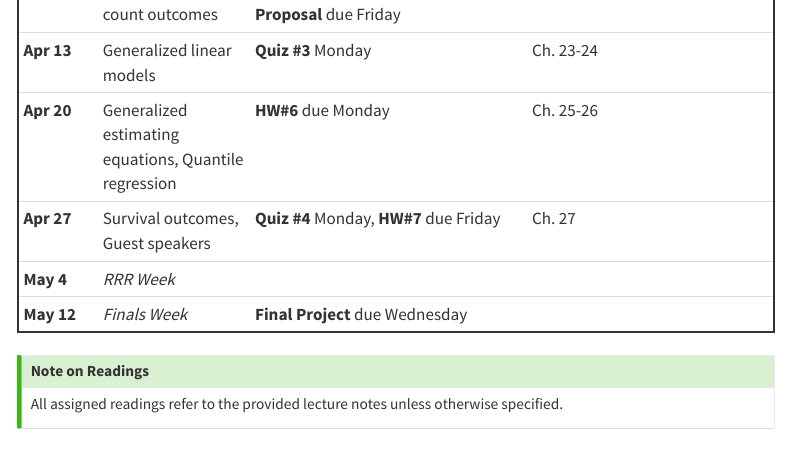
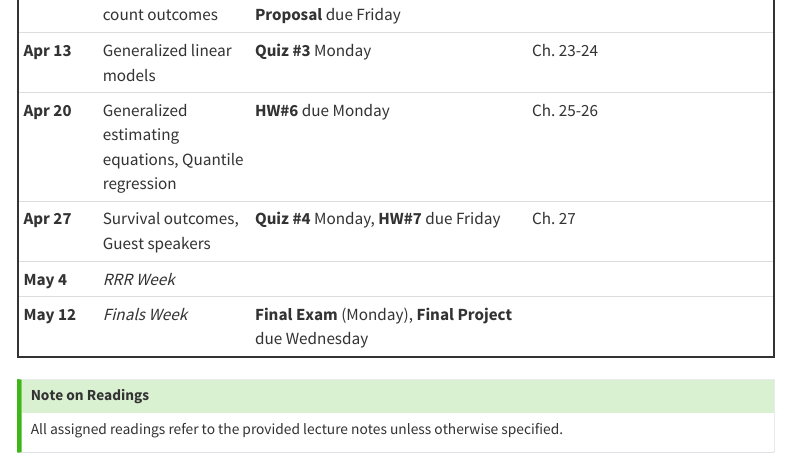
Before and after one commit to berkeley-stat230a/spring-2026, a Quarto document (schedule.qmd): the page in a window 1100 px wide, from 970 px down. Rendered offline with R 4.5, knitr and Pandoc in place of Quarto, with nearby package versions; menus at the side of the page are left out.

Commit message:
Update schedule.qmd with final exam date

```diff
--- a/schedule.qmd
+++ b/schedule.qmd
@@ -20,7 +20,7 @@ tbl-colwidths: [10, 90]
 | **Apr 20** | Generalized estimating equations, Quantile regression | **HW#6** due Monday | Ch. 25-26 |
 | **Apr 27** | Survival outcomes, Guest speakers | **Quiz #4** Monday, **HW#7** due Friday | Ch. 27 |
 | **May 4** | *RRR Week* | | |
-| **May 12** | *Finals Week* | **Final Project** due Wednesday | |
+| **May 12** | *Finals Week* | **Final Exam** (Monday), **Final Project** due Wednesday | |
 
 ::: {.callout-tip}
 ## Note on Readings
```
